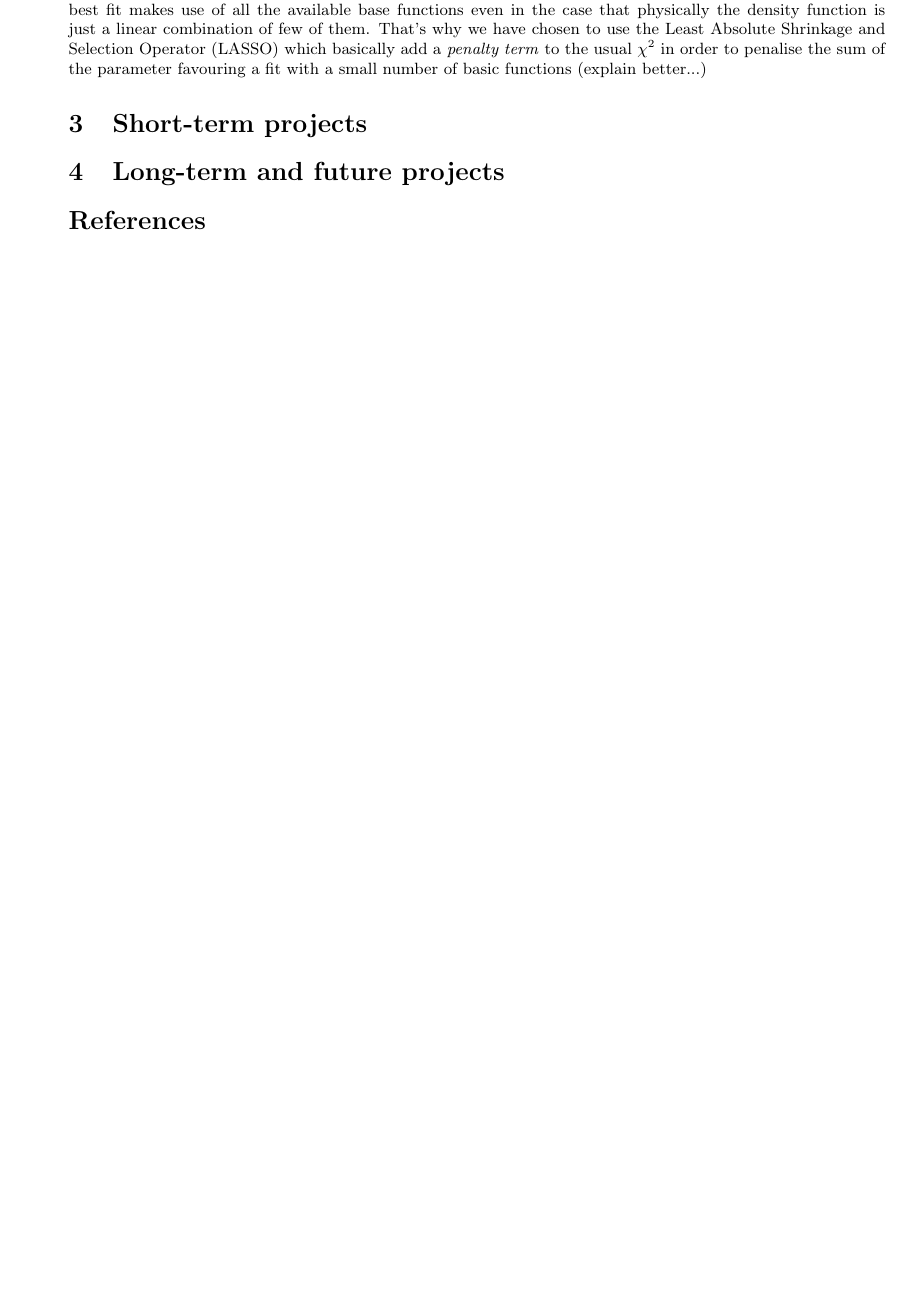
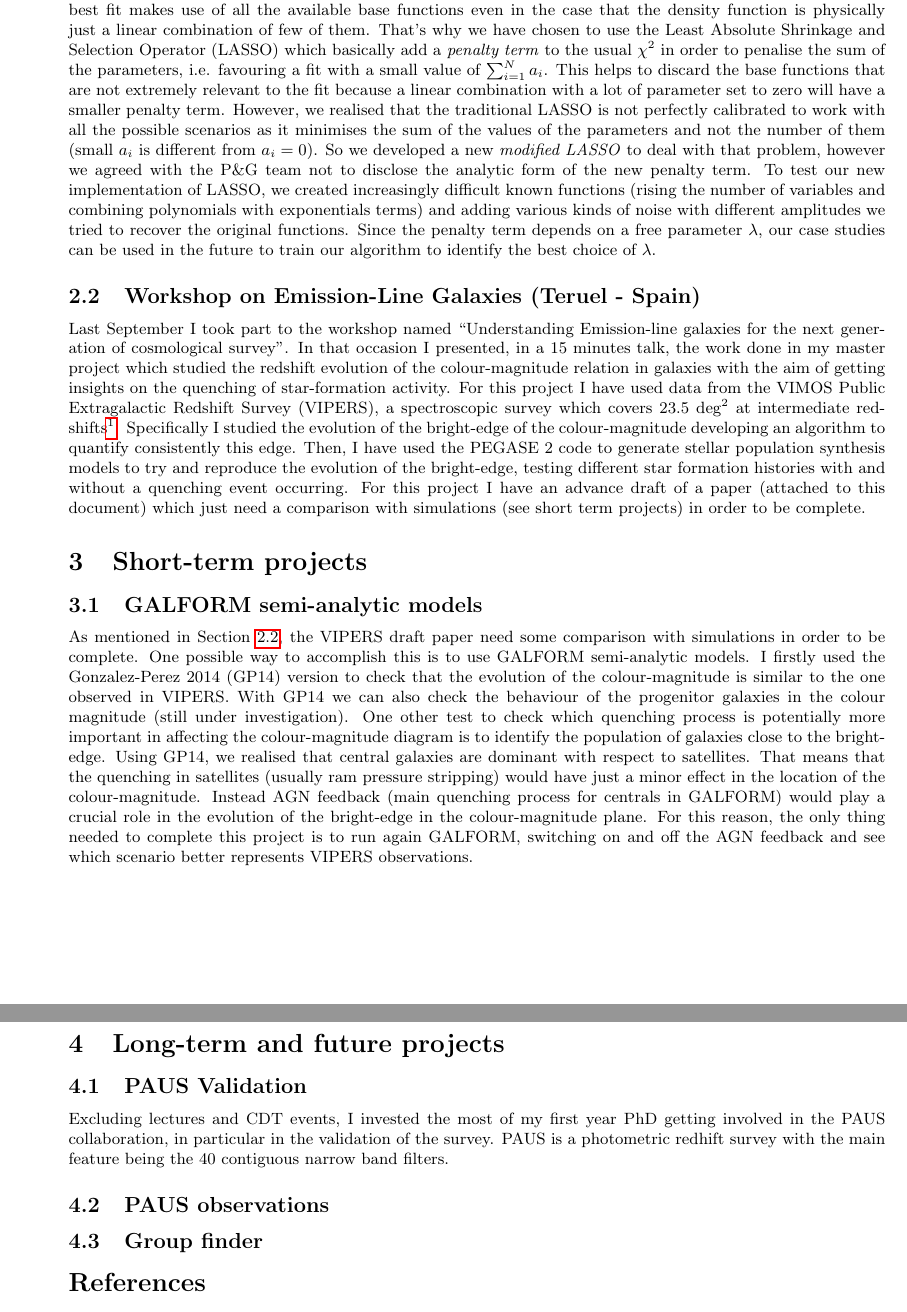
Before and after one commit to GiorgioManzoni/progression_review, a LaTeX document (GiorgioManzoni_review_01.tex): part of page 2 of 2 before the commit and two parts of pages 2 and 3 of 3 after it, the two joined at a grey line, cut so that both start at the same text, the shorter picture padded with empty space. Compiled offline with pdfLaTeX; a LaTeX package or settings file that is missing is left out.

Commit message:
the progression review is progressing

```diff
--- a/GiorgioManzoni_review_01.tex
+++ b/GiorgioManzoni_review_01.tex
@@ -13,6 +13,8 @@
 \usepackage{amsmath} %necessary to use \boxed{} in math mode
 %\newcommand{\der}[2]{\frac{\mathrm{d}#1}{\mathrm{d}#2}} %Derivata totale
 %\usepackage{symate}
+
+\usepackage[bottom]{footmisc} %footnote at the bottom of the page
 
 
 \usepackage[round]{natbib}
@@ -53,15 +55,33 @@ In early September I took part to a workshop in Teruel (Spain) related to Emissi
 \section{Completed projects}
 \subsection{Two months team project with Procter $\&$ Gamble (P$\&$G)}
 
-As part of the CDT Data Intensive activities, I have been involved in a two months team project in collaboration with Procter $\&$ Gamble. The final aim of the project was to help the P$\&$G team to find a more reliable analytic form of the function which describe the density of the laundry powder. The \peg team has previously identified a library of \textit{base functions} suggested by chemistry processes. Each base function might depend on 1 up to 13 of the available ingredients($f_i = f_i(x_1, \cdots, x_{13})$). They made up the density function as a linear combination of those base functions and empirically they have chosen the combination that works better ($d = \sum_i^N a_i f_i(x_j)$). A more quantitative approach would be to perform a $\chi^2$ minimisation but the problem is that the resulting best fit makes use of all the available base functions even in the case that physically the density function is just a linear combination of few of them. That's why we have chosen to use the Least Absolute Shrinkage and Selection Operator (LASSO) which basically add a \textit{penalty term} to the usual $\chi^2$ in order to penalise the sum of the parameter favouring a fit with a small number of basic functions (explain better...)
+As part of the CDT Data Intensive activities, I have been involved in a two months team project in collaboration with Procter $\&$ Gamble. The final aim of the project was to help the P$\&$G team to find a more reliable analytic form of the function which describe the density of the laundry powder. The \peg team has previously identified a library of \textit{base functions} suggested by chemistry processes. Each base function might depend on 1 up to 13 of the available ingredients($f_i = f_i(x_1, \cdots, x_{13})$). They made up the density function as a linear combination of those base functions and empirically they have chosen the combination that works better ($d = \sum_i^N a_i f_i(x_j)$). A more quantitative approach would be to perform a $\chi^2$ minimisation but the problem is that the resulting best fit makes use of all the available base functions even in the case that the density function is physically just a linear combination of few of them. That's why we have chosen to use the Least Absolute Shrinkage and Selection Operator (LASSO) which basically add a \textit{penalty term} to the usual $\chi^2$ in order to penalise the sum of the parameters, i.e. favouring a fit with a small value of $\sum_{i=1}^N a_i$. This helps to discard the base functions that are not extremely relevant to the fit because a linear combination with a lot of parameter set to zero will have a smaller penalty term. However, we realised that the traditional LASSO is not perfectly calibrated to work with all the possible scenarios as it minimises the sum of the values of the parameters and not the number of them (small $a_i$ is different from $a_i=0$). So we developed a new \textit{modified LASSO} to deal with that problem, however we agreed with the \peg team not to disclose the analytic form of the new penalty term. To test our new implementation of LASSO, we created increasingly difficult known functions (rising the number of variables and combining polynomials with exponentials terms) and adding various kinds of noise with different amplitudes we tried to recover the original functions. Since the penalty term depends on a free parameter $\lambda$, our case studies can be used in the future to train our algorithm to identify the best choice of $\lambda$.
 
+\subsection{Workshop on Emission-Line Galaxies (Teruel - Spain) }
+\label{sub:teruel}
 
-%case studies
+Last September I took part to the workshop named ``Understanding Emission-line galaxies for the next generation of cosmological survey''. In that occasion I presented, in a 15 minutes talk, the work done in my master project which studied the redshift evolution of the colour-magnitude relation in galaxies with the aim of getting insights on the quenching of star-formation activity. For this project I have used data from the VIMOS Public Extragalactic Redshift Survey (VIPERS), a spectroscopic survey which covers $23.5$ deg$^2$ at intermediate redshifts\footnote{The second (and complete) Public Data Release (PDR-2) is now available at \url{http://vipers.inaf.it/}. }. Specifically I studied the evolution of the bright-edge of the colour-magnitude developing an algorithm to quantify consistently this edge. Then, I have used the PEGASE 2 code to generate stellar population synthesis models to try and reproduce the evolution of the bright-edge, testing different star formation histories with and without a quenching event occurring. For this project I have an advance draft of a paper (attached to this document) which just need a comparison with simulations (see short term projects) in order to be complete.
 
 
 \section{Short-term projects}
 
+\subsection{GALFORM semi-analytic models}
+As mentioned in Section~\ref{sub:teruel}, the VIPERS draft paper need some comparison with simulations in order to be complete. One possible way to accomplish this is to use GALFORM semi-analytic models. I firstly used the Gonzalez-Perez 2014 (GP14) version to check that the evolution of the colour-magnitude is similar to the one observed in VIPERS. With GP14 we can also check the behaviour of the progenitor galaxies in the colour magnitude (still under investigation). One other test to check which quenching process is potentially more important in affecting the colour-magnitude diagram is to identify the population of galaxies close to the bright-edge. Using GP14, we realised that central galaxies are dominant with respect to satellites. That means that the quenching in satellites (usually ram pressure stripping) would have just a minor effect in the location of the colour-magnitude. Instead AGN feedback (main quenching process for centrals in GALFORM) would play a crucial role in the evolution of the bright-edge in the colour-magnitude plane. For this reason, the only thing needed to complete this project is to run again GALFORM, switching on and off the AGN feedback and see which scenario better represents VIPERS observations.
+
+
+
+
 \section{Long-term and future projects}
+
+\subsection{PAUS Validation}
+Excluding lectures and CDT events, I invested the most of my first year PhD getting involved in the PAUS collaboration, in particular in the validation of the survey. PAUS is a photometric redhift survey with the main feature being the 40 contiguous narrow band filters.
+
+\subsection{PAUS observations}
+%explain the last experience and mention the next one in December.
+\subsection{Group finder}
+
+
+% should I mention Outreach week and mini-NBA week ?
 
 \bibliography{biblio}
 
```
